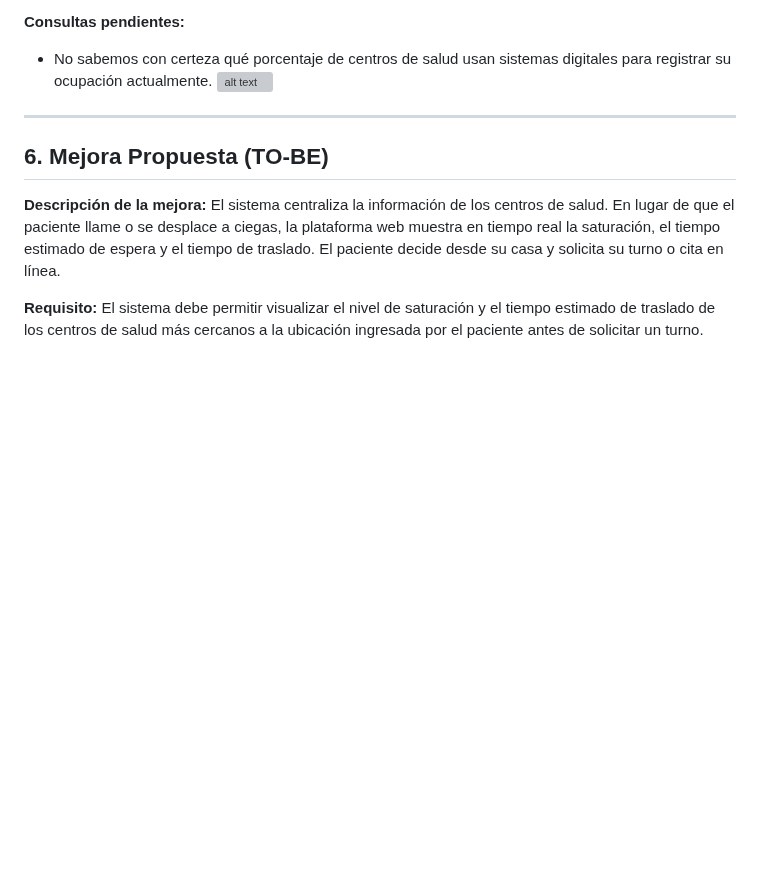
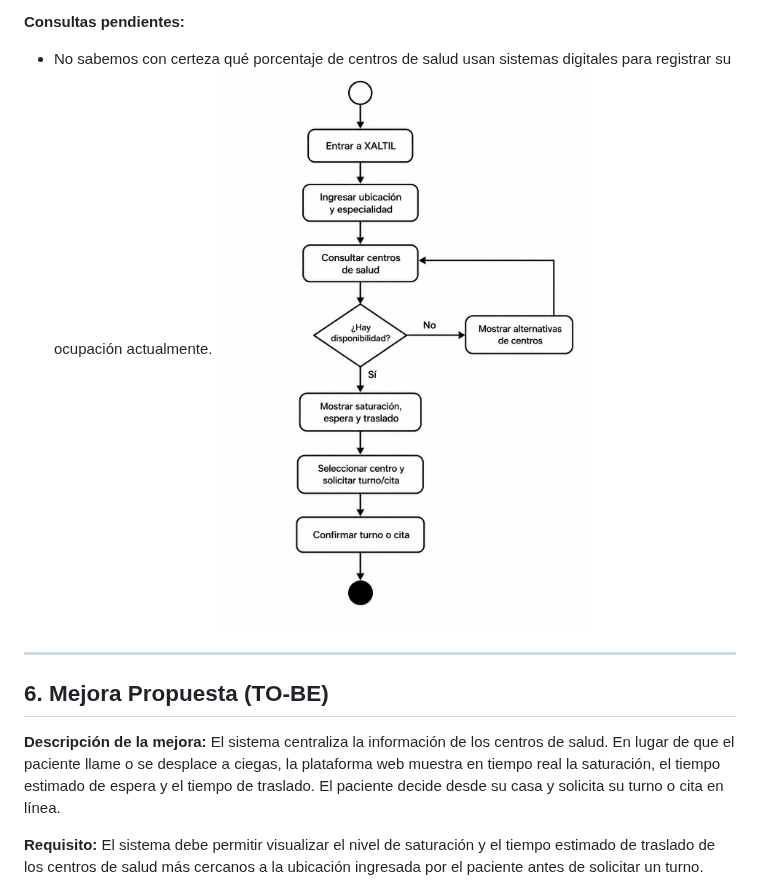
Before and after one commit to rocketquee/fis-2026-e03-XALTIL, a Markdown page: docs/U2/U2-E01_Webtons_ModeloNegocio.md, the part around the change. Rendered like a GitHub page; pictures changed too: docs/U2/image.png (added); blank space fills up the shorter version; grey boxes are pictures that could not be loaded.

Commit message:
QUIENSABE

```diff
--- a/docs/U2/U2-E01_Webtons_ModeloNegocio.md
+++ b/docs/U2/U2-E01_Webtons_ModeloNegocio.md
@@ -99,7 +99,7 @@ En la situación actual, el paciente no tiene una herramienta unificada, por lo
 
 **Consultas pendientes:**
 - No sabemos con certeza qué porcentaje de centros de salud usan sistemas digitales para registrar su ocupación actualmente.
-![alt text](image-1.png)
+![alt text](image.png)
 
 ---
 
```
